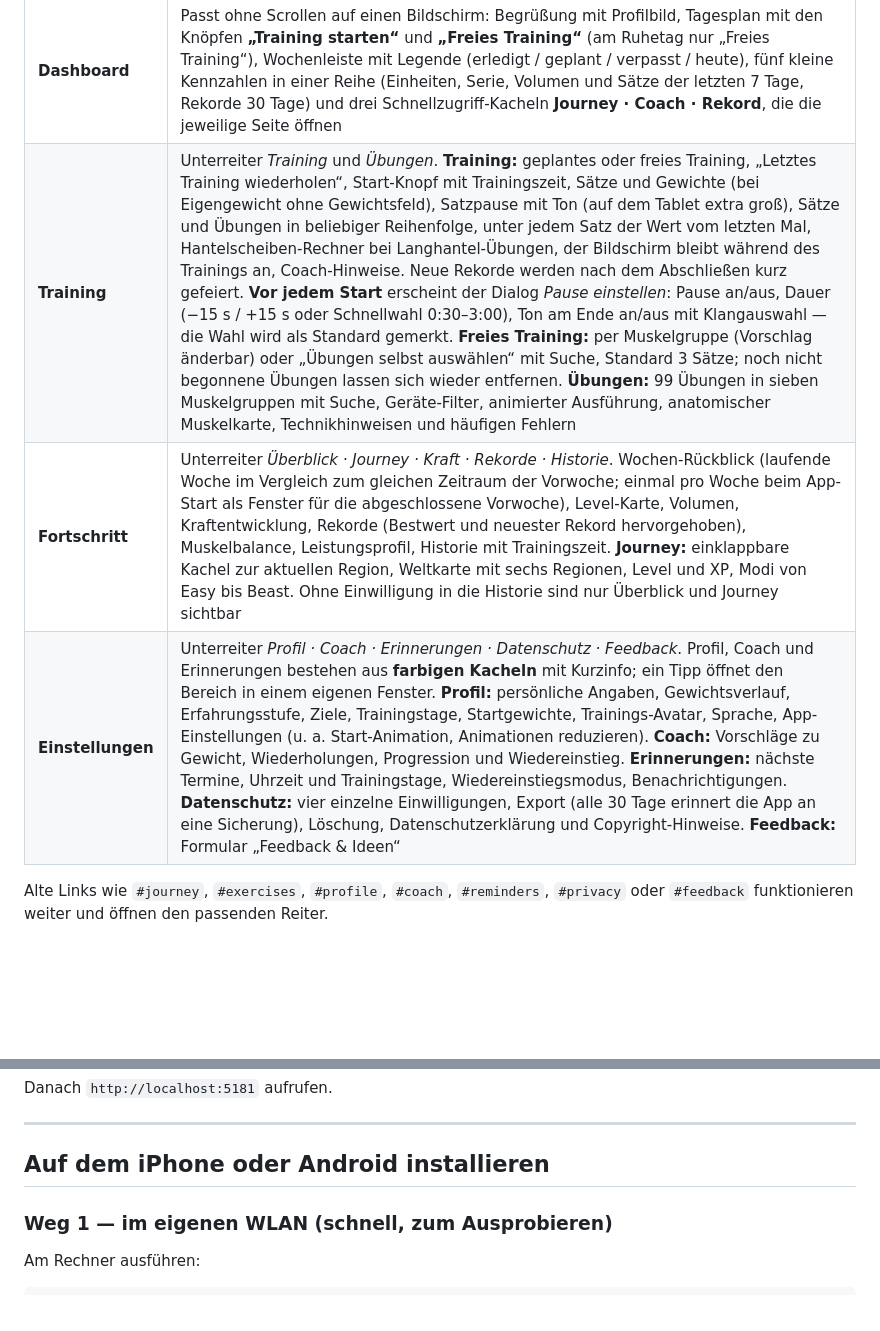
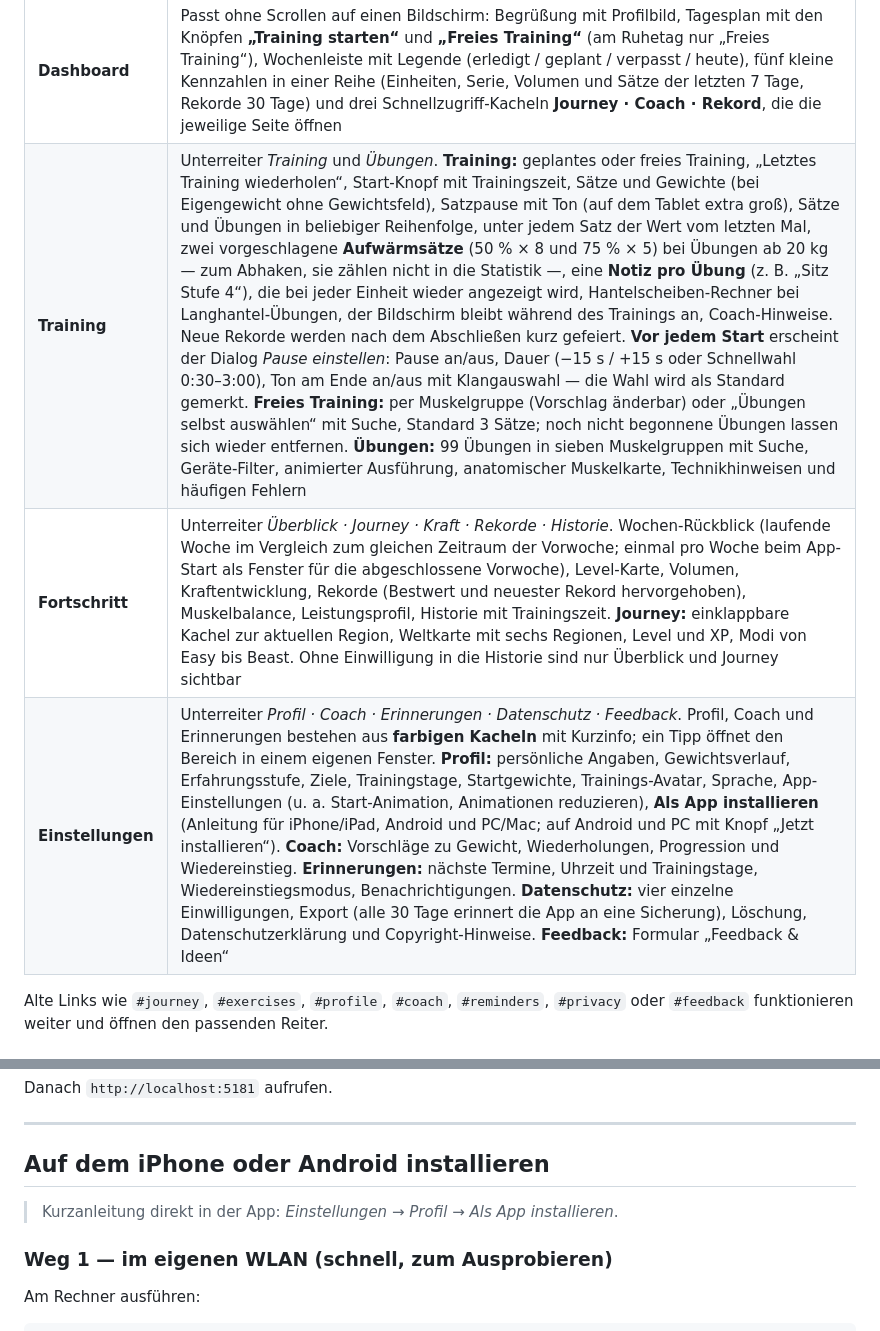
Before and after one commit to PaulFV/G04Fit, a Markdown page: README.md, 2 parts joined by grey strips. GitHub-like rendering; blank space fills up the shorter version.

```diff
--- a/README.md
+++ b/README.md
@@ -17,9 +17,9 @@ Die App hat vier Reiter in der unteren Leiste (am Desktop in der Seitenleiste):
 | Reiter | Beschreibung |
 |:--|:--|
 | **Dashboard** | Passt ohne Scrollen auf einen Bildschirm: Begrüßung mit Profilbild, Tagesplan mit den Knöpfen **„Training starten“** und **„Freies Training“** (am Ruhetag nur „Freies Training“), Wochenleiste mit Legende (erledigt / geplant / verpasst / heute), fünf kleine Kennzahlen in einer Reihe (Einheiten, Serie, Volumen und Sätze der letzten 7 Tage, Rekorde 30 Tage) und drei Schnellzugriff-Kacheln **Journey · Coach · Rekord**, die die jeweilige Seite öffnen |
-| **Training** | Unterreiter *Training* und *Übungen*. **Training:** geplantes oder freies Training, „Letztes Training wiederholen“, Start-Knopf mit Trainingszeit, Sätze und Gewichte (bei Eigengewicht ohne Gewichtsfeld), Satzpause mit Ton (auf dem Tablet extra groß), Sätze und Übungen in beliebiger Reihenfolge, unter jedem Satz der Wert vom letzten Mal, Hantelscheiben-Rechner bei Langhantel-Übungen, der Bildschirm bleibt während des Trainings an, Coach-Hinweise. Neue Rekorde werden nach dem Abschließen kurz gefeiert. **Vor jedem Start** erscheint der Dialog *Pause einstellen*: Pause an/aus, Dauer (−15 s / +15 s oder Schnellwahl 0:30–3:00), Ton am Ende an/aus mit Klangauswahl — die Wahl wird als Standard gemerkt. **Freies Training:** per Muskelgruppe (Vorschlag änderbar) oder „Übungen selbst auswählen“ mit Suche, Standard 3 Sätze; noch nicht begonnene Übungen lassen sich wieder entfernen. **Übungen:** 99 Übungen in sieben Muskelgruppen mit Suche, Geräte-Filter, animierter Ausführung, anatomischer Muskelkarte, Technikhinweisen und häufigen Fehlern |
+| **Training** | Unterreiter *Training* und *Übungen*. **Training:** geplantes oder freies Training, „Letztes Training wiederholen“, Start-Knopf mit Trainingszeit, Sätze und Gewichte (bei Eigengewicht ohne Gewichtsfeld), Satzpause mit Ton (auf dem Tablet extra groß), Sätze und Übungen in beliebiger Reihenfolge, unter jedem Satz der Wert vom letzten Mal, zwei vorgeschlagene **Aufwärmsätze** (50 % × 8 und 75 % × 5) bei Übungen ab 20 kg — zum Abhaken, sie zählen nicht in die Statistik —, eine **Notiz pro Übung** (z. B. „Sitz Stufe 4“), die bei jeder Einheit wieder angezeigt wird, Hantelscheiben-Rechner bei Langhantel-Übungen, der Bildschirm bleibt während des Trainings an, Coach-Hinweise. Neue Rekorde werden nach dem Abschließen kurz gefeiert. **Vor jedem Start** erscheint der Dialog *Pause einstellen*: Pause an/aus, Dauer (−15 s / +15 s oder Schnellwahl 0:30–3:00), Ton am Ende an/aus mit Klangauswahl — die Wahl wird als Standard gemerkt. **Freies Training:** per Muskelgruppe (Vorschlag änderbar) oder „Übungen selbst auswählen“ mit Suche, Standard 3 Sätze; noch nicht begonnene Übungen lassen sich wieder entfernen. **Übungen:** 99 Übungen in sieben Muskelgruppen mit Suche, Geräte-Filter, animierter Ausführung, anatomischer Muskelkarte, Technikhinweisen und häufigen Fehlern |
 | **Fortschritt** | Unterreiter *Überblick · Journey · Kraft · Rekorde · Historie*. Wochen-Rückblick (laufende Woche im Vergleich zum gleichen Zeitraum der Vorwoche; einmal pro Woche beim App-Start als Fenster für die abgeschlossene Vorwoche), Level-Karte, Volumen, Kraftentwicklung, Rekorde (Bestwert und neuester Rekord hervorgehoben), Muskelbalance, Leistungsprofil, Historie mit Trainingszeit. **Journey:** einklappbare Kachel zur aktuellen Region, Weltkarte mit sechs Regionen, Level und XP, Modi von Easy bis Beast. Ohne Einwilligung in die Historie sind nur Überblick und Journey sichtbar |
-| **Einstellungen** | Unterreiter *Profil · Coach · Erinnerungen · Datenschutz · Feedback*. Profil, Coach und Erinnerungen bestehen aus **farbigen Kacheln** mit Kurzinfo; ein Tipp öffnet den Bereich in einem eigenen Fenster. **Profil:** persönliche Angaben, Gewichtsverlauf, Erfahrungsstufe, Ziele, Trainingstage, Startgewichte, Trainings-Avatar, Sprache, App-Einstellungen (u. a. Start-Animation, Animationen reduzieren). **Coach:** Vorschläge zu Gewicht, Wiederholungen, Progression und Wiedereinstieg. **Erinnerungen:** nächste Termine, Uhrzeit und Trainingstage, Wiedereinstiegsmodus, Benachrichtigungen. **Datenschutz:** vier einzelne Einwilligungen, Export (alle 30 Tage erinnert die App an eine Sicherung), Löschung, Datenschutzerklärung und Copyright-Hinweise. **Feedback:** Formular „Feedback & Ideen“ |
+| **Einstellungen** | Unterreiter *Profil · Coach · Erinnerungen · Datenschutz · Feedback*. Profil, Coach und Erinnerungen bestehen aus **farbigen Kacheln** mit Kurzinfo; ein Tipp öffnet den Bereich in einem eigenen Fenster. **Profil:** persönliche Angaben, Gewichtsverlauf, Erfahrungsstufe, Ziele, Trainingstage, Startgewichte, Trainings-Avatar, Sprache, App-Einstellungen (u. a. Start-Animation, Animationen reduzieren), **Als App installieren** (Anleitung für iPhone/iPad, Android und PC/Mac; auf Android und PC mit Knopf „Jetzt installieren“). **Coach:** Vorschläge zu Gewicht, Wiederholungen, Progression und Wiedereinstieg. **Erinnerungen:** nächste Termine, Uhrzeit und Trainingstage, Wiedereinstiegsmodus, Benachrichtigungen. **Datenschutz:** vier einzelne Einwilligungen, Export (alle 30 Tage erinnert die App an eine Sicherung), Löschung, Datenschutzerklärung und Copyright-Hinweise. **Feedback:** Formular „Feedback & Ideen“ |
 
 Alte Links wie `#journey`, `#exercises`, `#profile`, `#coach`, `#reminders`, `#privacy` oder
 `#feedback` funktionieren weiter und öffnen den passenden Reiter.
@@ -103,6 +103,8 @@ Danach `http://localhost:5181` aufrufen.
 ---
 
 ## Auf dem iPhone oder Android installieren
+
+> Kurzanleitung direkt in der App: *Einstellungen → Profil → Als App installieren*.
 
 ### Weg 1 — im eigenen WLAN (schnell, zum Ausprobieren)
 
```
